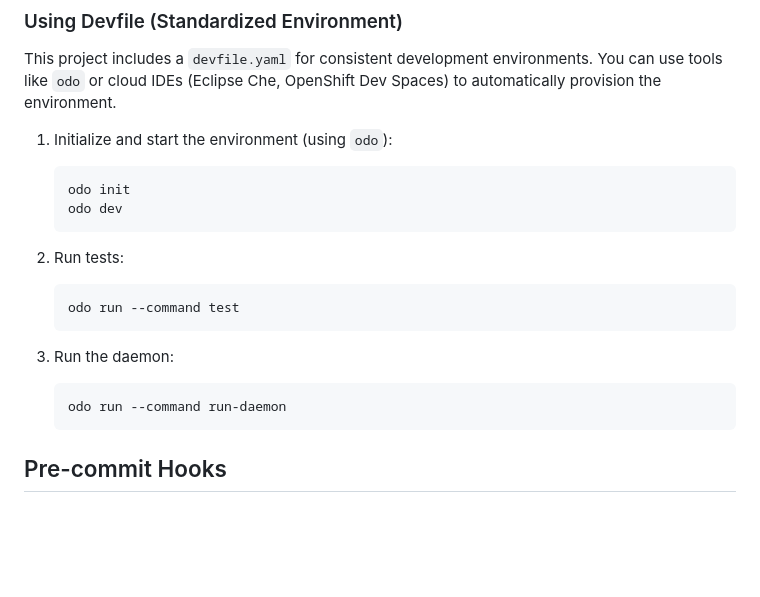
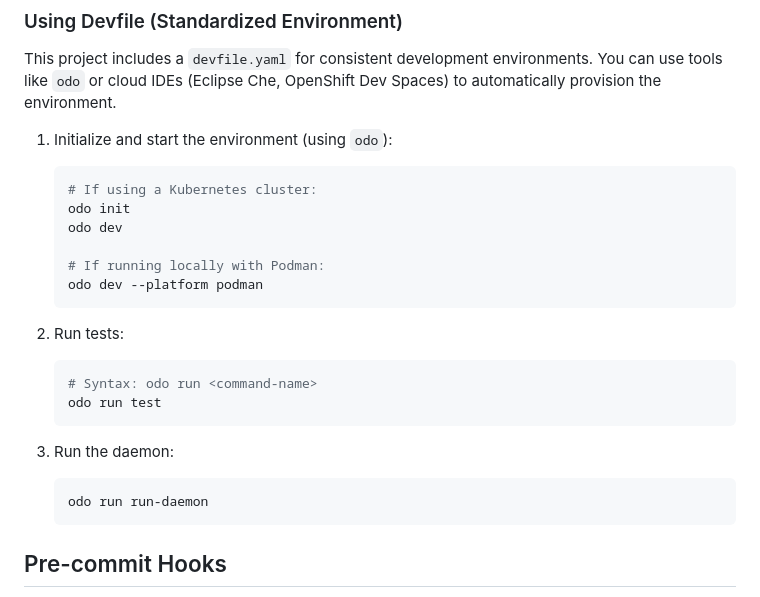
Before and after one commit to xnoto/opencode-agent-hub, a Markdown page: CONTRIBUTING.md, the part around the change. GitHub-like rendering; blank space fills up the shorter version.

Commit message:
docs(contributing): fix odo run syntax and add podman instructions

````diff
--- a/CONTRIBUTING.md
+++ b/CONTRIBUTING.md
@@ -24,18 +24,23 @@ This project includes a `devfile.yaml` for consistent development environments.
 
 1. Initialize and start the environment (using `odo`):
    ```bash
+   # If using a Kubernetes cluster:
    odo init
    odo dev
+
+   # If running locally with Podman:
+   odo dev --platform podman
    ```
 
 2. Run tests:
    ```bash
-   odo run --command test
+   # Syntax: odo run <command-name>
+   odo run test
    ```
 
 3. Run the daemon:
    ```bash
-   odo run --command run-daemon
+   odo run run-daemon
    ```
 
 ## Pre-commit Hooks
````
